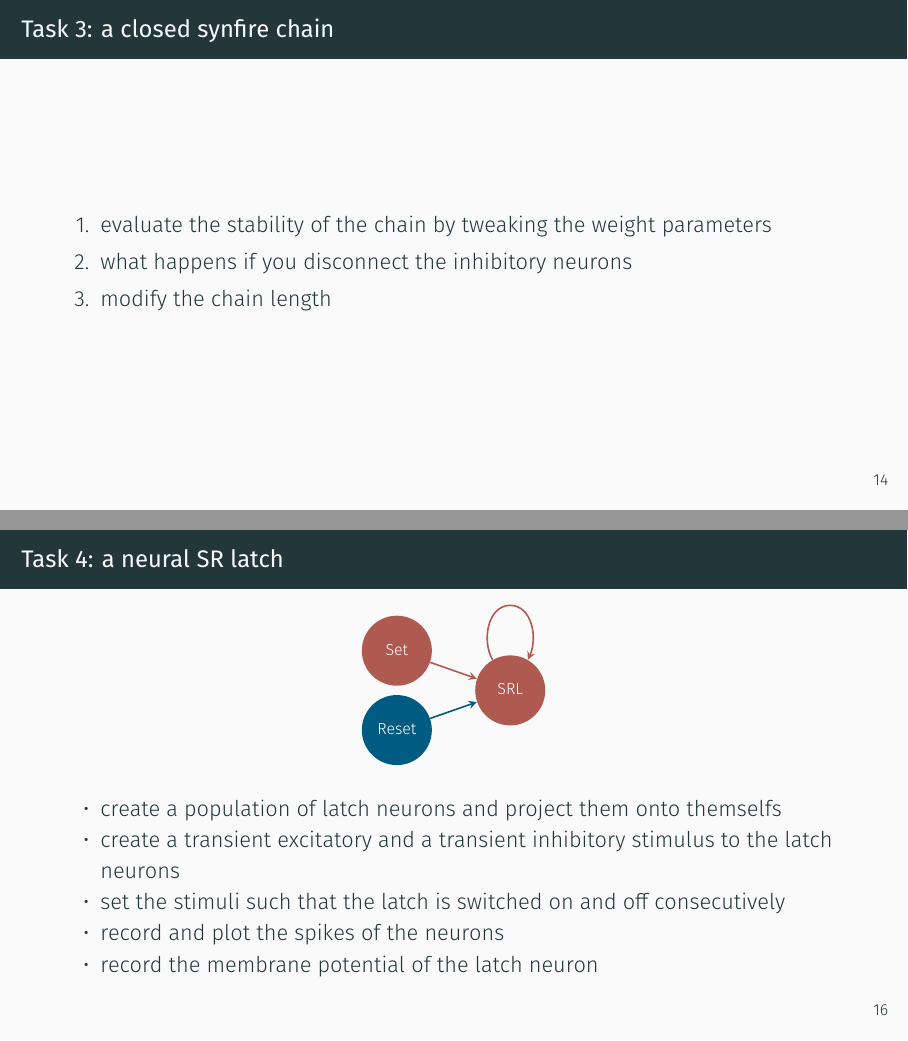
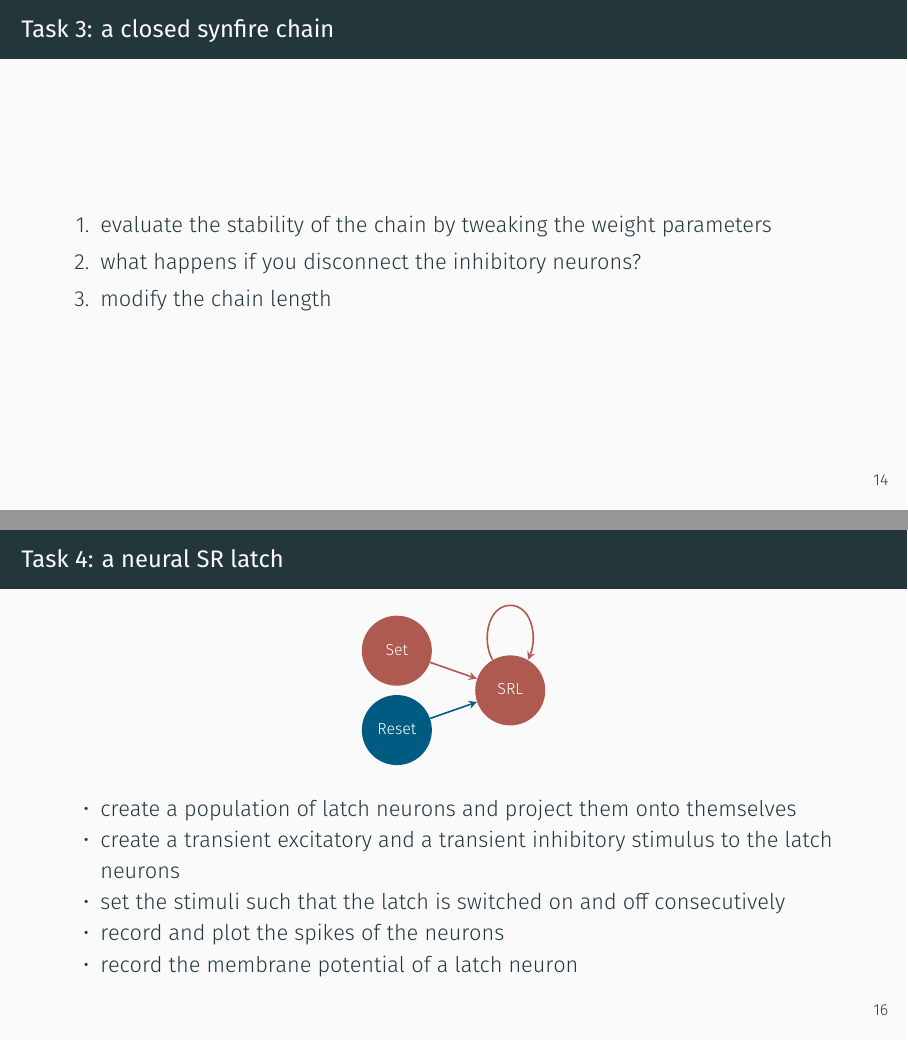
Before and after one commit to sbillaudelle/spikey-workshop, LaTeX slides (spikey.tex): pages 18 and 20 of 20, joined at a grey line. Compiled offline with XeLaTeX; a missing font is replaced by an installed copy or a similar font.

Commit message:
Fixed typos

```diff
--- a/spikey.tex
+++ b/spikey.tex
@@ -503,7 +503,7 @@ pynn.record_v(neurons[0], "")
 \begin{frame}{Task 3: a closed synfire chain}
 	\begin{enumerate}
 		\item evaluate the stability of the chain by tweaking the weight parameters
-		\item what happens if you disconnect the inhibitory neurons
+		\item what happens if you disconnect the inhibitory neurons?
 		\item modify the chain length
 	\end{enumerate}
 \end{frame}
@@ -550,11 +550,11 @@ pynn.record_v(neurons[0], "")
 		\end{tikzpicture}
 	\end{center}
 		\begin{itemize}
-			\item create a population of latch neurons and project them onto themselfs
+			\item create a population of latch neurons and project them onto themselves
 			\item create a transient excitatory and a transient inhibitory stimulus to the latch neurons
 			\item set the stimuli such that the latch is switched on and off consecutively
 			\item record and plot the spikes of the neurons
-			\item record the membrane potential of the latch neuron
+			\item record the membrane potential of a latch neuron
 		\end{itemize}
 \end{frame}
 
```
Also changed, not shown: spikey.pdf.
